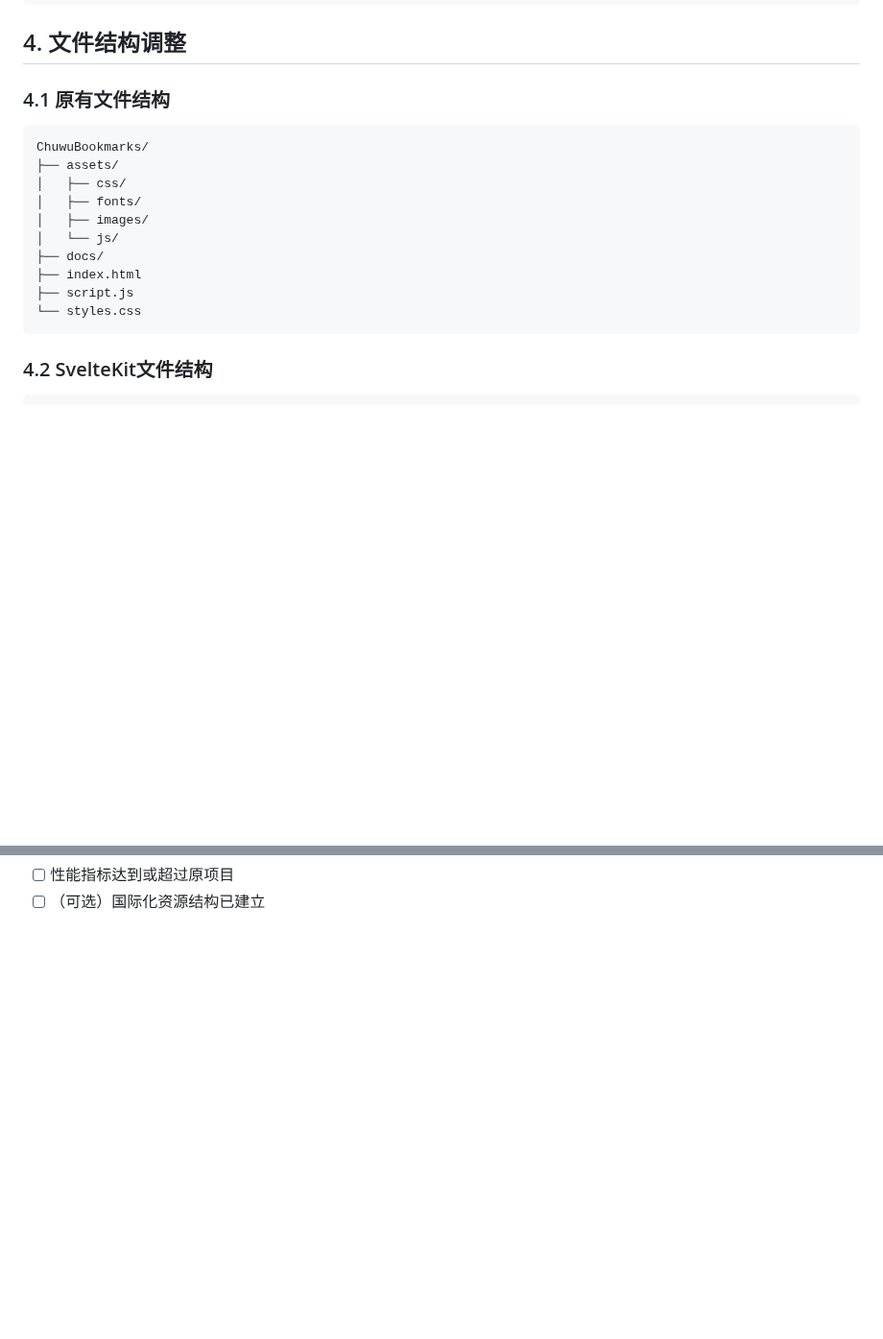
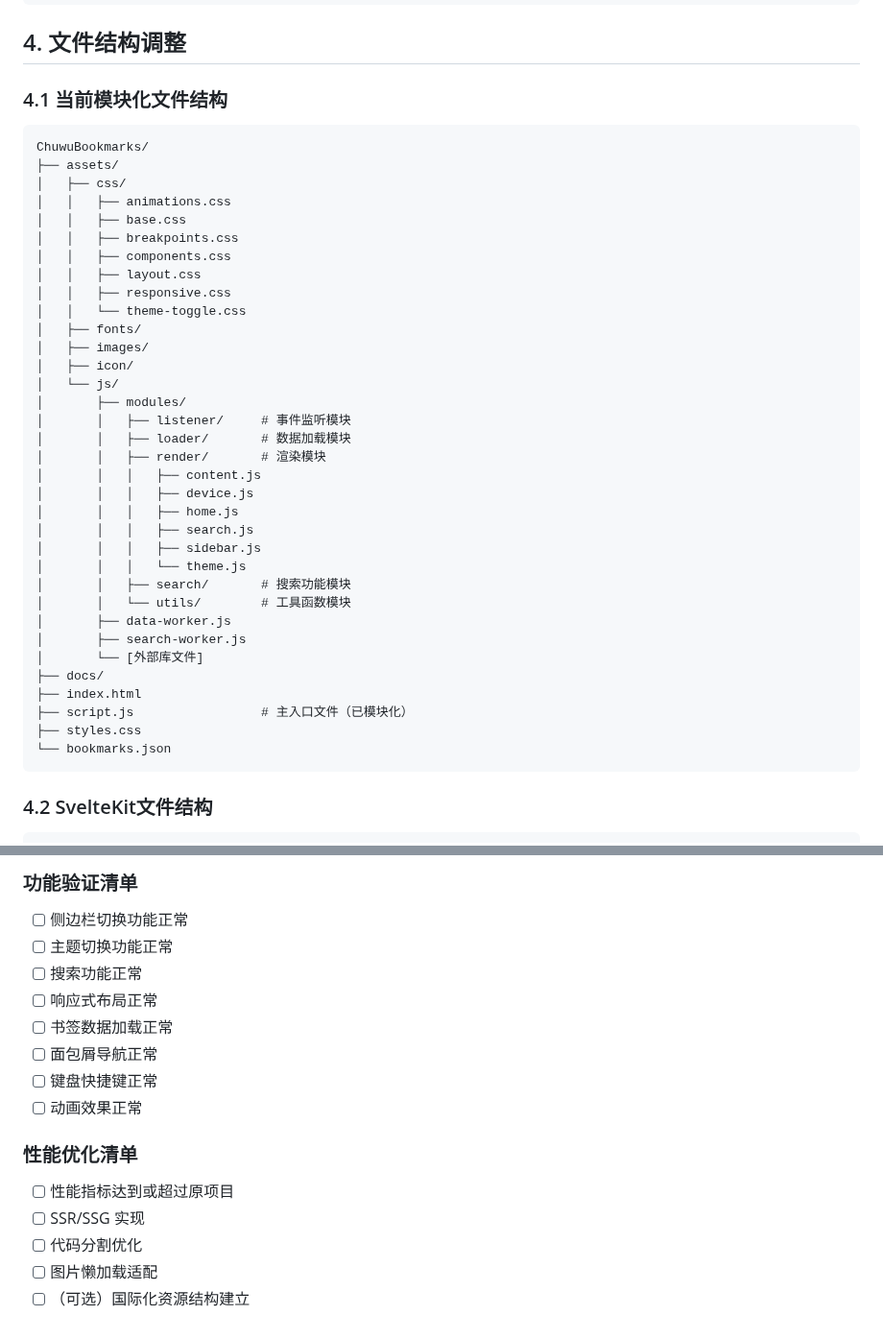
Before and after one commit to ChuwuYo/ChuwuBookmarks, a Markdown page: docs/MIGRATION_TO_SVELTEKIT.md, 2 parts joined by grey strips. Shown at 96% size. Drawn GitHub-style; blank space fills up the shorter version.

````diff
--- a/docs/MIGRATION_TO_SVELTEKIT.md
+++ b/docs/MIGRATION_TO_SVELTEKIT.md
@@ -48,18 +48,42 @@ npm install svelte-i18n
 ```
 
 ## 4. 文件结构调整
-### 4.1 原有文件结构
+### 4.1 当前模块化文件结构
 ```
 ChuwuBookmarks/
 ├── assets/
 │   ├── css/
+│   │   ├── animations.css
+│   │   ├── base.css
+│   │   ├── breakpoints.css
+│   │   ├── components.css
+│   │   ├── layout.css
+│   │   ├── responsive.css
+│   │   └── theme-toggle.css
 │   ├── fonts/
 │   ├── images/
+│   ├── icon/
 │   └── js/
+│       ├── modules/
+│       │   ├── listener/     # 事件监听模块
+│       │   ├── loader/       # 数据加载模块
+│       │   ├── render/       # 渲染模块
+│       │   │   ├── content.js
+│       │   │   ├── device.js
+│       │   │   ├── home.js
+│       │   │   ├── search.js
+│       │   │   ├── sidebar.js
+│       │   │   └── theme.js
+│       │   ├── search/       # 搜索功能模块
+│       │   └── utils/        # 工具函数模块
+│       ├── data-worker.js
+│       ├── search-worker.js
+│       └── [外部库文件]
 ├── docs/
 ├── index.html
-├── script.js
-└── styles.css
+├── script.js                 # 主入口文件（已模块化）
+├── styles.css
+└── bookmarks.json
 ```
 
 ### 4.2 SvelteKit文件结构
@@ -217,2 +315,16 @@ npm run preview
+### 功能验证清单
+- [ ] 侧边栏切换功能正常
+- [ ] 主题切换功能正常
+- [ ] 搜索功能正常
+- [ ] 响应式布局正常
+- [ ] 书签数据加载正常
+- [ ] 面包屑导航正常
+- [ ] 键盘快捷键正常
+- [ ] 动画效果正常
+
+### 性能优化清单
 - [ ] 性能指标达到或超过原项目
-- [ ] （可选）国际化资源结构已建立
+- [ ] SSR/SSG 实现
+- [ ] 代码分割优化
+- [ ] 图片懒加载适配
+- [ ] （可选）国际化资源结构建立
````
Also changed, not shown: other parts of docs/MIGRATION_TO_SVELTEKIT.md (+117 -43 lines).
